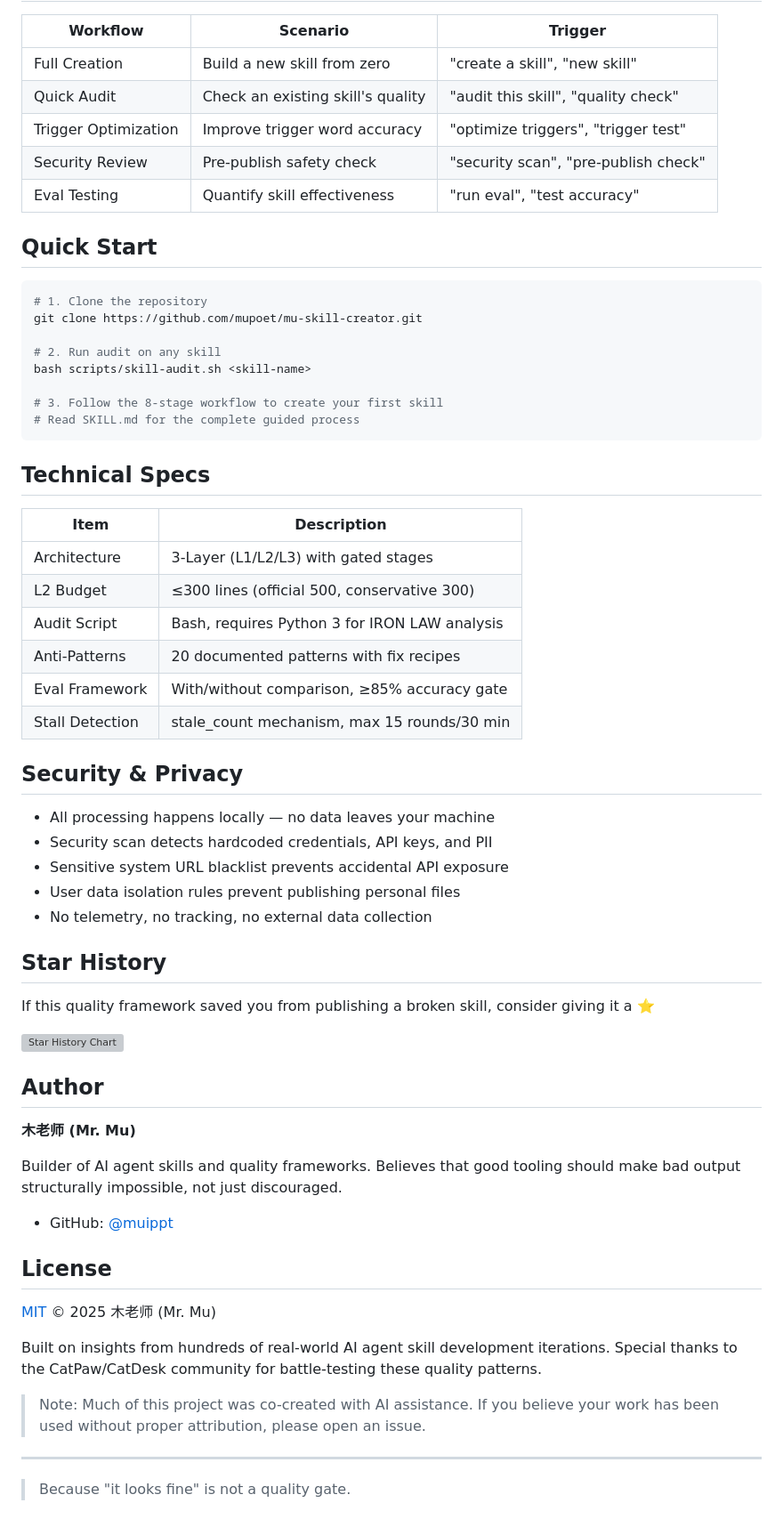
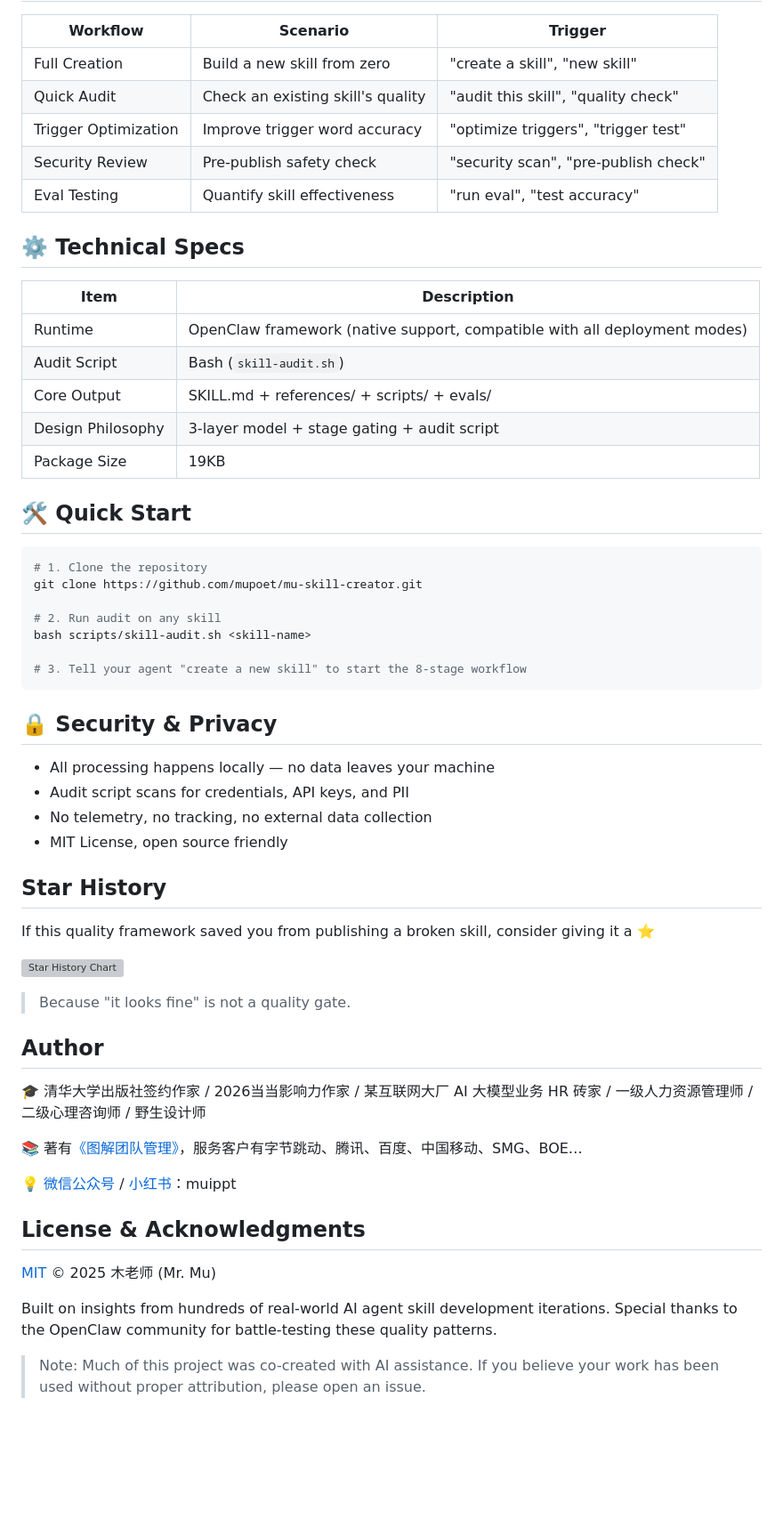
Before and after one commit to mupoet/mu-skill-creator, a Markdown page: README.md, the part around one of its changes. Shown at 89% size. Rendered like a GitHub page; blank space fills up the shorter version; grey boxes are pictures that could not be loaded.

````diff
--- a/README.md
+++ b/README.md
@@ -142,13 +121,23 @@ Common failure modes detected during audit:
 
 | Workflow | Scenario | Trigger |
-|----------|----------|---------|
+|---|---|---|
 | Full Creation | Build a new skill from zero | "create a skill", "new skill" |
 | Quick Audit | Check an existing skill's quality | "audit this skill", "quality check" |
 | Trigger Optimization | Improve trigger word accuracy | "optimize triggers", "trigger test" |
 | Security Review | Pre-publish safety check | "security scan", "pre-publish check" |
 | Eval Testing | Quantify skill effectiveness | "run eval", "test accuracy" |
 
-## Quick Start
+## ⚙️ Technical Specs
+
+| Item | Description |
+|---|---|
+| Runtime | OpenClaw framework (native support, compatible with all deployment modes) |
+| Audit Script | Bash (`skill-audit.sh`) |
+| Core Output | SKILL.md + references/ + scripts/ + evals/ |
+| Design Philosophy | 3-layer model + stage gating + audit script |
+| Package Size | 19KB |
+
+## 🛠️ Quick Start
 
 ```bash
 # 1. Clone the repository
@@ -157,28 +146,15 @@ git clone https://github.com/mupoet/mu-skill-creator.git
 # 2. Run audit on any skill
 bash scripts/skill-audit.sh <skill-name>
 
-# 3. Follow the 8-stage workflow to create your first skill
-# Read SKILL.md for the complete guided process
+# 3. Tell your agent "create a new skill" to start the 8-stage workflow
 ```
 
-## Technical Specs
-
-| Item | Description |
-|------|-------------|
-| Architecture | 3-Layer (L1/L2/L3) with gated stages |
-| L2 Budget | ≤300 lines (official 500, conservative 300) |
-| Audit Script | Bash, requires Python 3 for IRON LAW analysis |
-| Anti-Patterns | 20 documented patterns with fix recipes |
-| Eval Framework | With/without comparison, ≥85% accuracy gate |
-| Stall Detection | stale_count mechanism, max 15 rounds/30 min |
-
-## Security & Privacy
+## 🔒 Security & Privacy
 
 - All processing happens locally — no data leaves your machine
-- Security scan detects hardcoded credentials, API keys, and PII
-- Sensitive system URL blacklist prevents accidental API exposure
-- User data isolation rules prevent publishing personal files
+- Audit script scans for credentials, API keys, and PII
 - No telemetry, no tracking, no external data collection
+- MIT License, open source friendly
 
 ## Star History
 
@@ -186,22 +162,20 @@ If this quality framework saved you from publishing a broken skill, consider giv
 
 [![Star History Chart](https://api.star-history.com/svg?repos=mupoet/mu-skill-creator&type=Date)](https://star-history.com/#mupoet/mu-skill-creator&Date)
 
+> Because "it looks fine" is not a quality gate.
+
 ## Author
 
-**木老师 (Mr. Mu)**
+🎓 清华大学出版社签约作家 / 2026当当影响力作家 / 某互联网大厂 AI 大模型业务 HR 砖家 / 一级人力资源管理师 / 二级心理咨询师 / 野生设计师
 
-Builder of AI agent skills and quality frameworks. Believes that good tooling should make bad output structurally impossible, not just discouraged.
+📚 著有[《图解团队管理》](https://item.m.jd.com/product/14547345.html)，服务客户有字节跳动、腾讯、百度、中国移动、SMG、BOE…
 
-- GitHub: [@muippt](https://github.com/mupoet)
+💡 [微信公众号](https://mp.weixin.qq.com/s/v1JSZvlN5fvbOOHvkvXEtA) / [小红书](https://xhslink.com/m/ESxtgUNMdl)：muippt
 
-## License
+## License & Acknowledgments
 
 [MIT](LICENSE) © 2025 木老师 (Mr. Mu)
 
-Built on insights from hundreds of real-world AI agent skill development iterations. Special thanks to the CatPaw/CatDesk community for battle-testing these quality patterns.
+Built on insights from hundreds of real-world AI agent skill development iterations. Special thanks to the OpenClaw community for battle-testing these quality patterns.
 
 > Note: Much of this project was co-created with AI assistance. If you believe your work has been used without proper attribution, please open an issue.
-
----
-
-> Because "it looks fine" is not a quality gate.
````
Also changed, not shown: other parts of README.md (+90 -111 lines), README_CN.md (+102 -124 lines).
